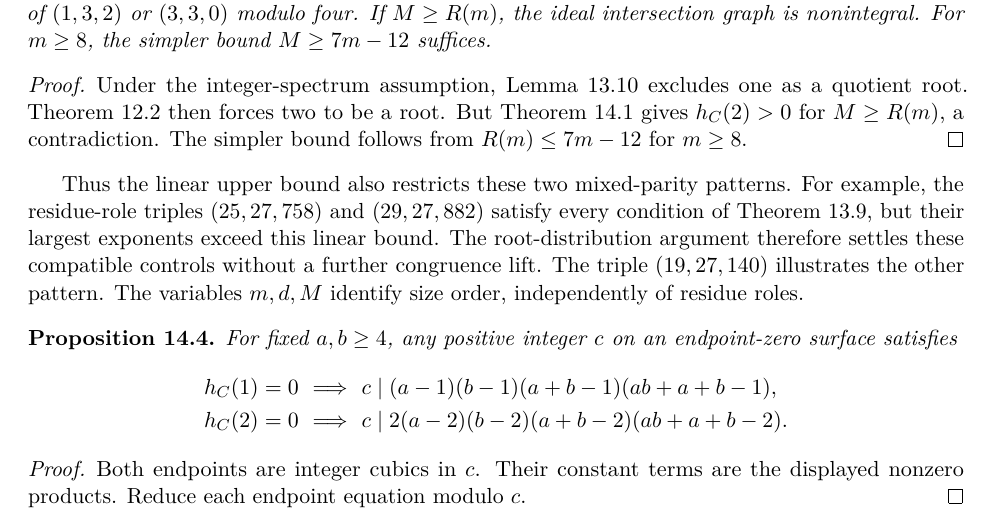
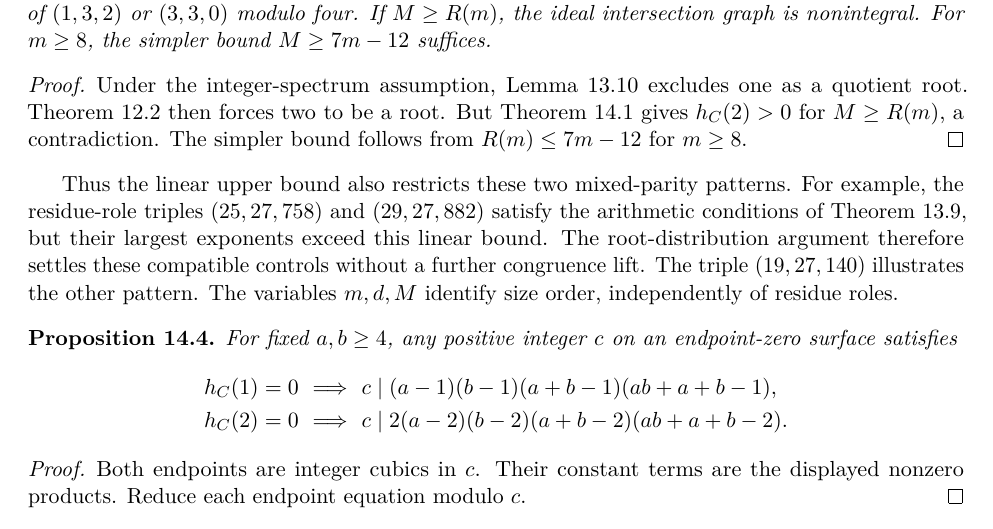
Before and after one commit to the-omega-institute/ideal-intersection-laplacian, a LaTeX paper (paper/paper.tex, which reads paper/sections/endpoint-reduction.tex): part of page 23 of 34, cut so that both start at the same text. Compiled offline with pdfLaTeX.

Commit message:
Clarify arithmetic-only scope of endpoint examples

```diff
--- a/paper/sections/endpoint-reduction.tex
+++ b/paper/sections/endpoint-reduction.tex
@@ -79,7 +79,7 @@ $R(m)\leq7m-12$ for $m\geq8$.
 
 Thus the linear upper bound also restricts these two mixed-parity patterns.
 For example, the residue-role triples $(25,27,758)$ and $(29,27,882)$
-satisfy every condition of Theorem~\ref{thm:clustered-odd-roots},
+satisfy the arithmetic conditions of Theorem~\ref{thm:clustered-odd-roots},
 but their largest exponents exceed this linear bound. The root-distribution
 argument therefore settles these compatible controls without a further
 congruence lift. The triple $(19,27,140)$ illustrates the other pattern.
```
Also changed, not shown: paper/paper.pdf.
